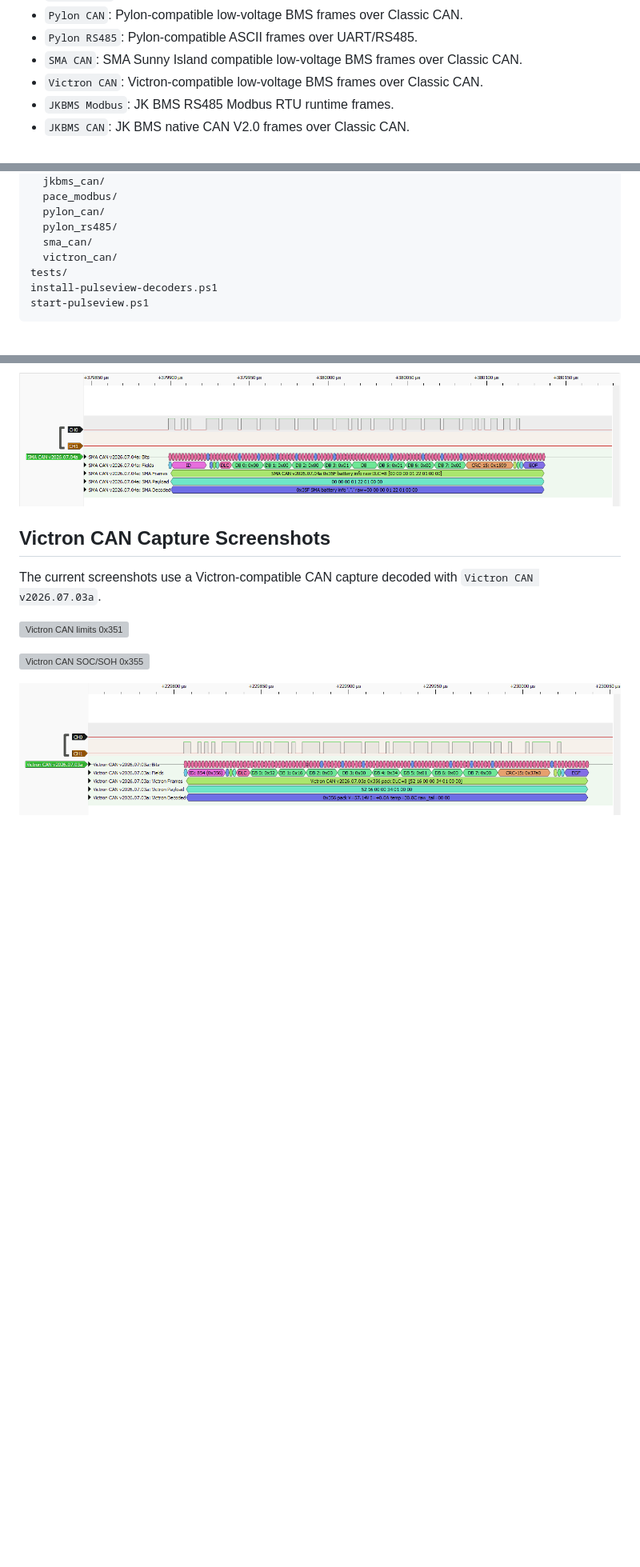
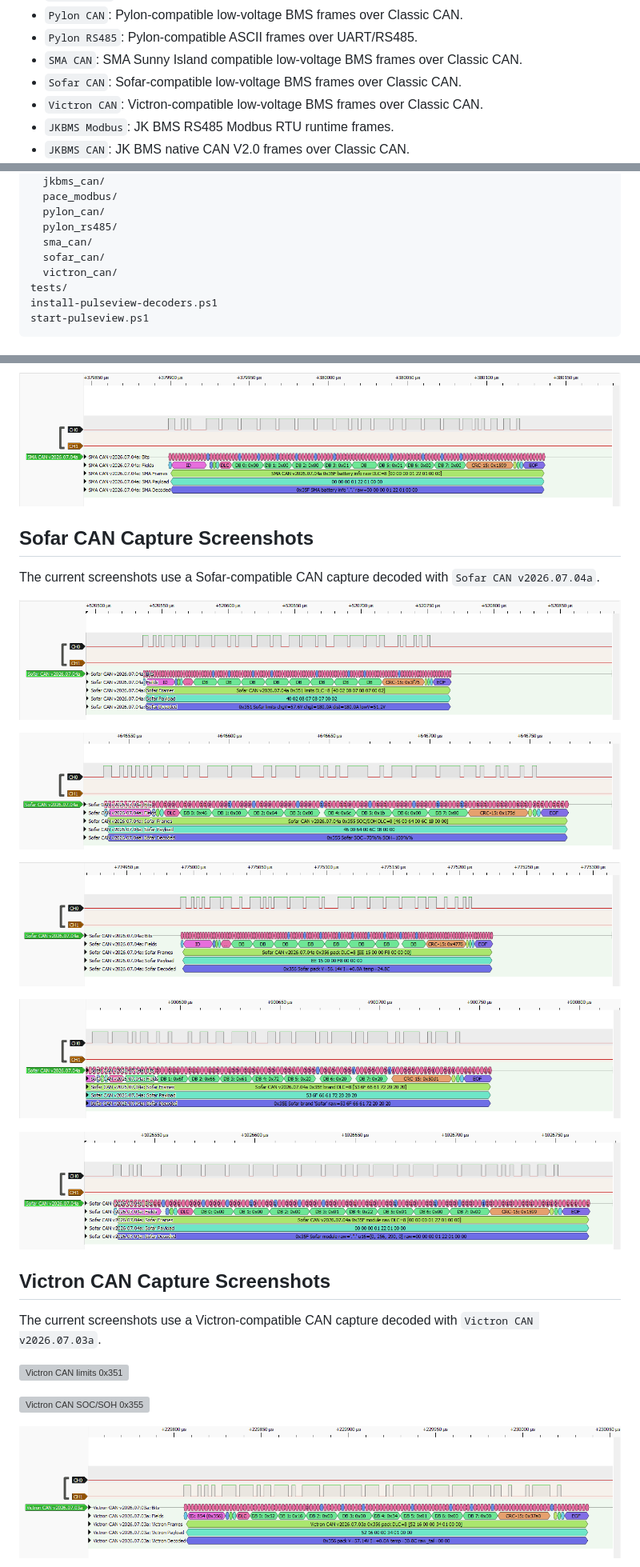
Before and after one commit to victorstoica114/sigrok-pylon-bms-decoders, a Markdown page: README.md, 3 parts joined by grey strips. Shown: that part at 80% size. Drawn GitHub-style; pictures changed too: pictures/sofar_can/sofar-can-0x351-limits.png (added), pictures/sofar_can/sofar-can-0x355-soc-soh.png (added), pictures/sofar_can/sofar-can-0x356-pack-telemetry.png (added); blank space fills up the shorter version; grey boxes are pictures that could not be loaded.

Commit message:
Add Sofar CAN decoder and capture

```diff
--- a/README.md
+++ b/README.md
@@ -12,6 +12,7 @@ Active decoders:
 - `Pylon CAN`: Pylon-compatible low-voltage BMS frames over Classic CAN.
 - `Pylon RS485`: Pylon-compatible ASCII frames over UART/RS485.
 - `SMA CAN`: SMA Sunny Island compatible low-voltage BMS frames over Classic CAN.
+- `Sofar CAN`: Sofar-compatible low-voltage BMS frames over Classic CAN.
 - `Victron CAN`: Victron-compatible low-voltage BMS frames over Classic CAN.
 - `JKBMS Modbus`: JK BMS RS485 Modbus RTU runtime frames.
 - `JKBMS CAN`: JK BMS native CAN V2.0 frames over Classic CAN.
@@ -73,6 +76,7 @@ pictures/
   pylon_can/
   pylon_rs485/
   sma_can/
+  sofar_can/
   victron_can/
 tests/
 install-pulseview-decoders.ps1
@@ -610,6 +641,21 @@ The current screenshots use an SMA-compatible CAN capture decoded with
 
 ![SMA CAN battery info 0x35F](pictures/sma_can/sma-can-0x35f-battery-info.png)
 
+## Sofar CAN Capture Screenshots
+
+The current screenshots use a Sofar-compatible CAN capture decoded with
+`Sofar CAN v2026.07.04a`.
+
+![Sofar CAN limits 0x351](pictures/sofar_can/sofar-can-0x351-limits.png)
+
+![Sofar CAN SOC/SOH 0x355](pictures/sofar_can/sofar-can-0x355-soc-soh.png)
+
+![Sofar CAN pack telemetry 0x356](pictures/sofar_can/sofar-can-0x356-pack-telemetry.png)
+
+![Sofar CAN brand 0x35E](pictures/sofar_can/sofar-can-0x35e-brand.png)
+
+![Sofar CAN module raw 0x35F](pictures/sofar_can/sofar-can-0x35f-module-raw.png)
+
 ## Victron CAN Capture Screenshots
 
 The current screenshots use a Victron-compatible CAN capture decoded with
```
Also changed, not shown: other parts of README.md (+29 -0 lines), CHANGELOG.md (+5 -2 lines), docs/sofar-can-frame-map.md (added, +33 -0 lines), examples/README.md (+2 -0 lines), 6 other files.
